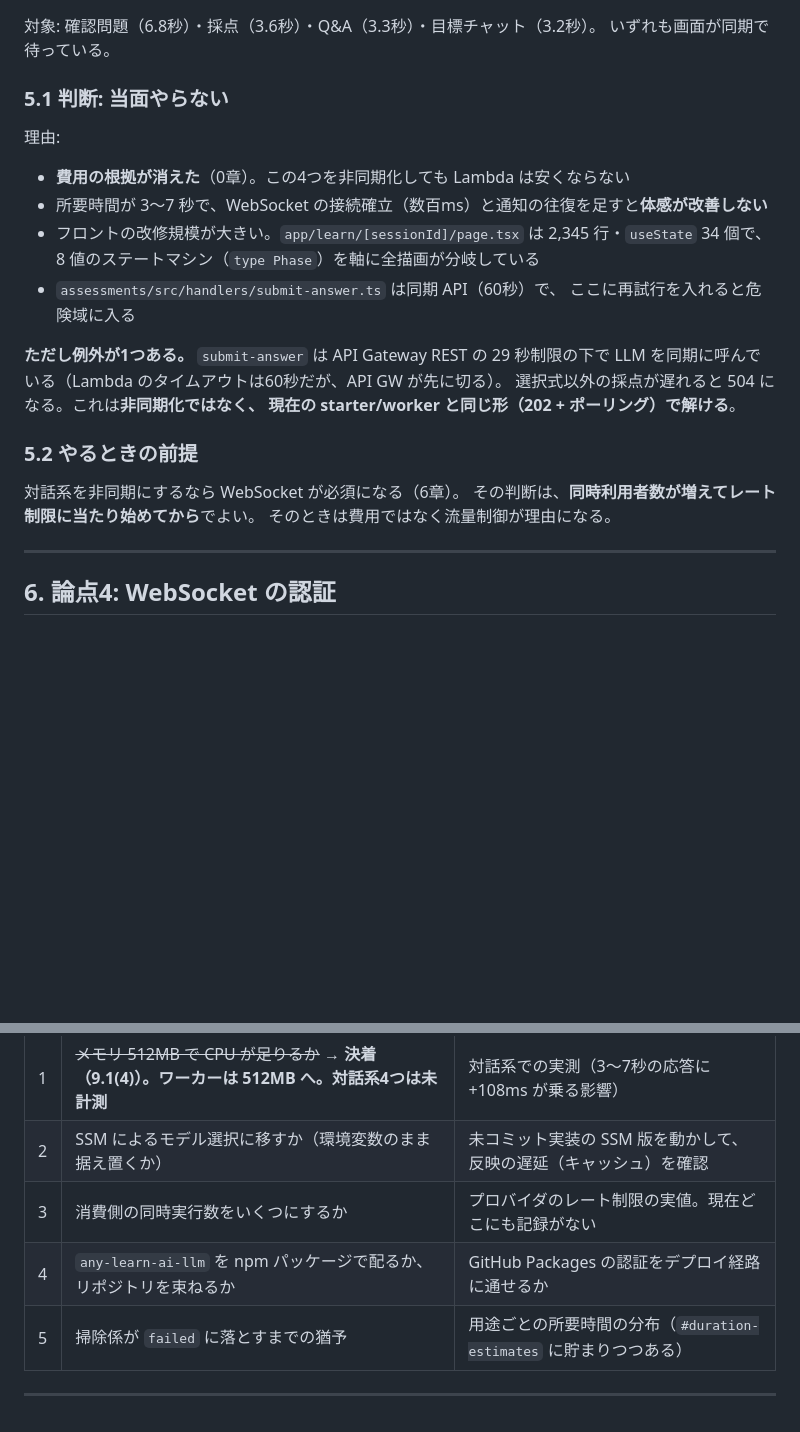
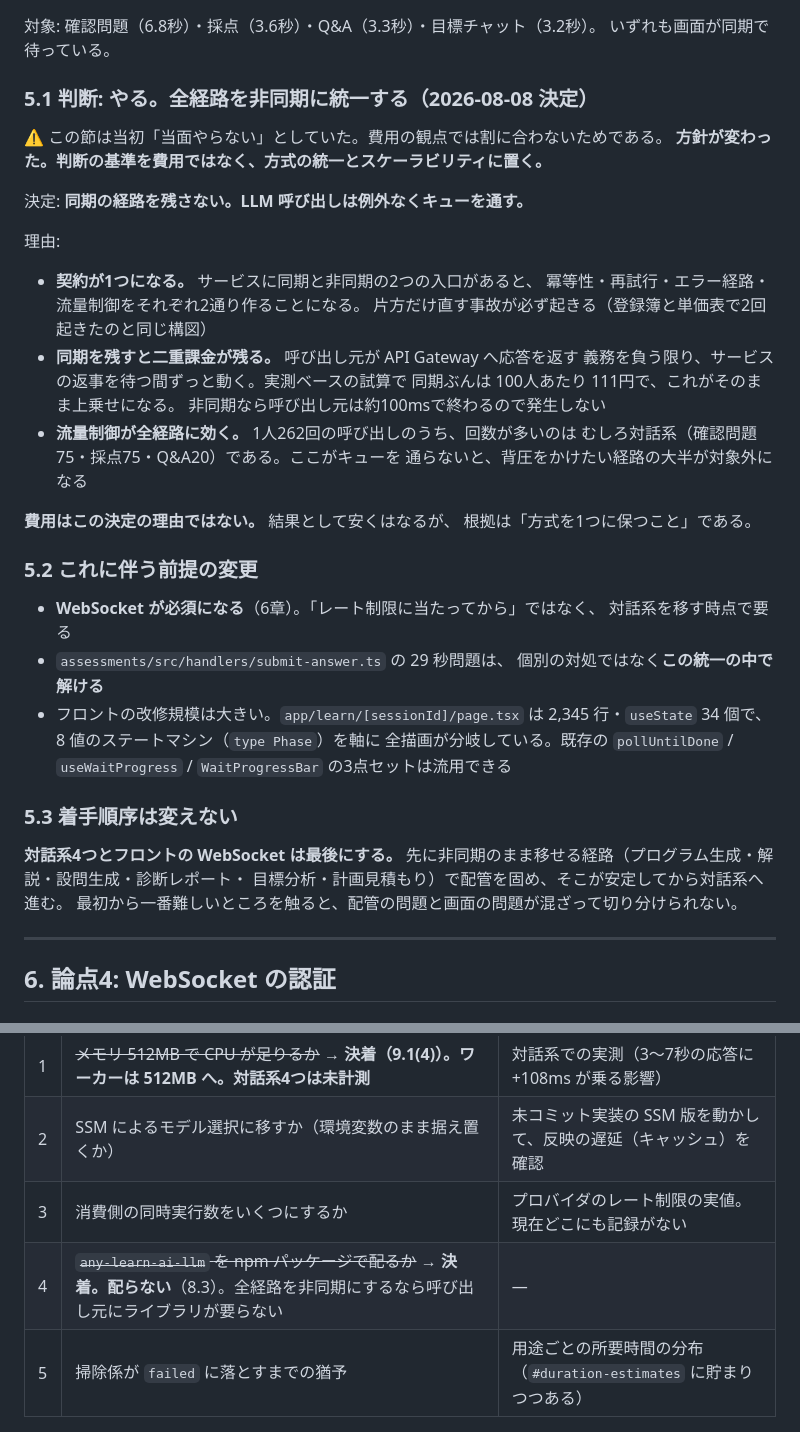
Before and after one commit to any-learn-ai/any-learn-ai-docs, a Markdown page: docs/LLM基盤の非同期サービス化_設計書.md, 2 parts joined by grey strips. Drawn GitHub-style; blank space fills up the shorter version.

```diff
--- a/docs/LLM基盤の非同期サービス化_設計書.md
+++ b/docs/LLM基盤の非同期サービス化_設計書.md
@@ -419,27 +419,46 @@ FIFO は同時実行数の制約が強い（グループあたり直列）ので
 対象: 確認問題（6.8秒）・採点（3.6秒）・Q&A（3.3秒）・目標チャット（3.2秒）。
 いずれも画面が同期で待っている。
 
-### 5.1 判断: 当面やらない
+### 5.1 判断: **やる。全経路を非同期に統一する**（2026-08-08 決定）
+
+⚠️ この節は当初「当面やらない」としていた。費用の観点では割に合わないためである。
+**方針が変わった。判断の基準を費用ではなく、方式の統一とスケーラビリティに置く。**
+
+決定: **同期の経路を残さない。LLM 呼び出しは例外なくキューを通す。**
 
 理由:
 
-- **費用の根拠が消えた**（0章）。この4つを非同期化しても Lambda は安くならない
-- 所要時間が 3〜7 秒で、WebSocket の接続確立（数百ms）と通知の往復を足すと**体感が改善しない**
-- フロントの改修規模が大きい。`app/learn/[sessionId]/page.tsx` は 2,345 行・`useState` 34 個で、
-  8 値のステートマシン（`type Phase`）を軸に全描画が分岐している
-- `assessments/src/handlers/submit-answer.ts` は同期 API（60秒）で、
-  ここに再試行を入れると危険域に入る
+- **契約が1つになる。** サービスに同期と非同期の2つの入口があると、
+  冪等性・再試行・エラー経路・流量制御をそれぞれ2通り作ることになる。
+  片方だけ直す事故が必ず起きる（登録簿と単価表で2回起きたのと同じ構図）
+- **同期を残すと二重課金が残る。** 呼び出し元が API Gateway へ応答を返す
+  義務を負う限り、サービスの返事を待つ間ずっと動く。実測ベースの試算で
+  同期ぶんは 100人あたり 111円で、これがそのまま上乗せになる。
+  非同期なら呼び出し元は約100msで終わるので発生しない
+- **流量制御が全経路に効く。** 1人262回の呼び出しのうち、回数が多いのは
+  むしろ対話系（確認問題75・採点75・Q&A20）である。ここがキューを
+  通らないと、背圧をかけたい経路の大半が対象外になる
 
-**ただし例外が1つある。** `submit-answer` は API Gateway REST の 29 秒制限の下で
-LLM を同期に呼んでいる（Lambda のタイムアウトは60秒だが、API GW が先に切る）。
-選択式以外の採点が遅れると 504 になる。これは**非同期化ではなく、
-現在の starter/worker と同じ形（202 + ポーリング）で解ける**。
+**費用はこの決定の理由ではない。** 結果として安くはなるが、
+根拠は「方式を1つに保つこと」である。
 
-### 5.2 やるときの前提
+### 5.2 これに伴う前提の変更
 
-対話系を非同期にするなら WebSocket が必須になる（6章）。
-その判断は、**同時利用者数が増えてレート制限に当たり始めてから**でよい。
-そのときは費用ではなく流量制御が理由になる。
+- **WebSocket が必須になる**（6章）。「レート制限に当たってから」ではなく、
+  対話系を移す時点で要る
+- `assessments/src/handlers/submit-answer.ts` の 29 秒問題は、
+  個別の対処ではなく**この統一の中で解ける**
+- フロントの改修規模は大きい。`app/learn/[sessionId]/page.tsx` は
+  2,345 行・`useState` 34 個で、8 値のステートマシン（`type Phase`）を軸に
+  全描画が分岐している。既存の `pollUntilDone` / `useWaitProgress` /
+  `WaitProgressBar` の3点セットは流用できる
+
+### 5.3 着手順序は変えない
+
+**対話系4つとフロントの WebSocket は最後にする。**
+先に非同期のまま移せる経路（プログラム生成・解説・設問生成・診断レポート・
+目標分析・計画見積もり）で配管を固め、そこが安定してから対話系へ進む。
+最初から一番難しいところを触ると、配管の問題と画面の問題が混ざって切り分けられない。
 
 ---
 
@@ -730,7 +770,7 @@ await requestGeneration({ purpose, system, userPrompt, schema, context, replyTo
 | 1 | ~~メモリ 512MB で CPU が足りるか~~ → **決着（9.1(4)）。ワーカーは 512MB へ。対話系4つは未計測** | 対話系での実測（3〜7秒の応答に +108ms が乗る影響） |
 | 2 | SSM によるモデル選択に移すか（環境変数のまま据え置くか） | 未コミット実装の SSM 版を動かして、反映の遅延（キャッシュ）を確認 |
 | 3 | 消費側の同時実行数をいくつにするか | プロバイダのレート制限の実値。現在どこにも記録がない |
-| 4 | `any-learn-ai-llm` を npm パッケージで配るか、リポジトリを束ねるか | GitHub Packages の認証をデプロイ経路に通せるか |
+| 4 | ~~`any-learn-ai-llm` を npm パッケージで配るか~~ → **決着。配らない**（8.3）。全経路を非同期にするなら呼び出し元にライブラリが要らない | — |
 | 5 | 掃除係が `failed` に落とすまでの猶予 | 用途ごとの所要時間の分布（`#duration-estimates` に貯まりつつある） |
 
 ---
```
Also changed, not shown: other parts of docs/LLM基盤の非同期サービス化_設計書.md (+49 -28 lines).
